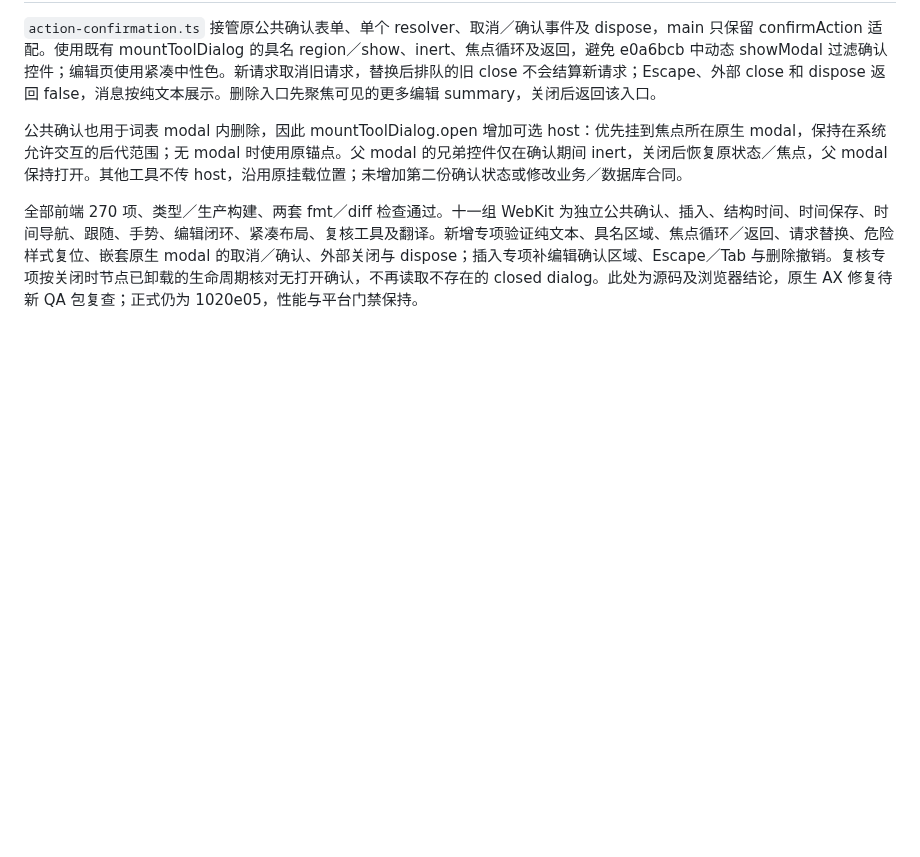
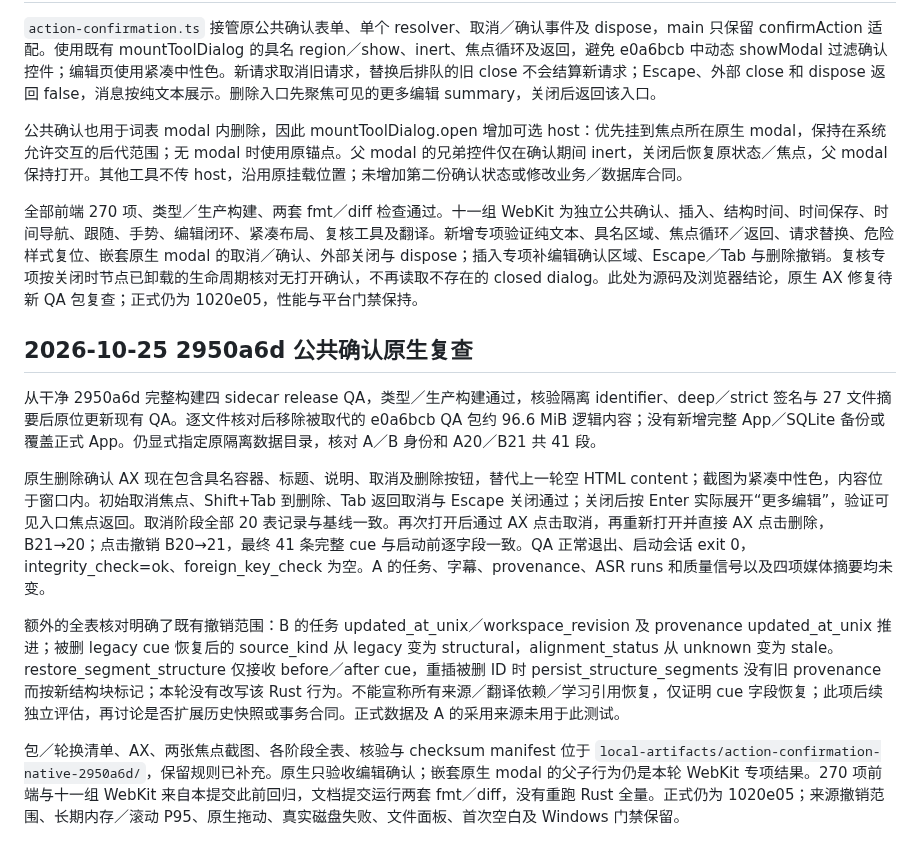
Before and after one commit to chai-yinfeng/Atogaki_Subtitle, a Markdown page: docs/editor-workspace-validation.md, the part around the change. Rendered like a GitHub page; blank space fills up the shorter version.

Commit message:
Verify native confirmation accessibility and document undo scope

```diff
--- a/docs/editor-workspace-validation.md
+++ b/docs/editor-workspace-validation.md
@@ -604,3 +604,13 @@ QA 正常退出，启动会话 exit 0；integrity_check=ok、foreign_key_check
 公共确认也用于词表 modal 内删除，因此 mountToolDialog.open 增加可选 host：优先挂到焦点所在原生 modal，保持在系统允许交互的后代范围；无 modal 时使用原锚点。父 modal 的兄弟控件仅在确认期间 inert，关闭后恢复原状态／焦点，父 modal 保持打开。其他工具不传 host，沿用原挂载位置；未增加第二份确认状态或修改业务／数据库合同。
 
 全部前端 270 项、类型／生产构建、两套 fmt／diff 检查通过。十一组 WebKit 为独立公共确认、插入、结构时间、时间保存、时间导航、跟随、手势、编辑闭环、紧凑布局、复核工具及翻译。新增专项验证纯文本、具名区域、焦点循环／返回、请求替换、危险样式复位、嵌套原生 modal 的取消／确认、外部关闭与 dispose；插入专项补编辑确认区域、Escape／Tab 与删除撤销。复核专项按关闭时节点已卸载的生命周期核对无打开确认，不再读取不存在的 closed dialog。此处为源码及浏览器结论，原生 AX 修复待新 QA 包复查；正式仍为 1020e05，性能与平台门禁保持。
+
+## 2026-10-25 2950a6d 公共确认原生复查
+
+从干净 2950a6d 完整构建四 sidecar release QA，类型／生产构建通过，核验隔离 identifier、deep／strict 签名与 27 文件摘要后原位更新现有 QA。逐文件核对后移除被取代的 e0a6bcb QA 包约 96.6 MiB 逻辑内容；没有新增完整 App／SQLite 备份或覆盖正式 App。仍显式指定原隔离数据目录，核对 A／B 身份和 A20／B21 共 41 段。
+
+原生删除确认 AX 现在包含具名容器、标题、说明、取消及删除按钮，替代上一轮空 HTML content；截图为紧凑中性色，内容位于窗口内。初始取消焦点、Shift+Tab 到删除、Tab 返回取消与 Escape 关闭通过；关闭后按 Enter 实际展开“更多编辑”，验证可见入口焦点返回。取消阶段全部 20 表记录与基线一致。再次打开后通过 AX 点击取消，再重新打开并直接 AX 点击删除，B21→20；点击撤销 B20→21，最终 41 条完整 cue 与启动前逐字段一致。QA 正常退出、启动会话 exit 0，integrity_check=ok、foreign_key_check 为空。A 的任务、字幕、provenance、ASR runs 和质量信号以及四项媒体摘要均未变。
+
+额外的全表核对明确了既有撤销范围：B 的任务 updated_at_unix／workspace_revision 及 provenance updated_at_unix 推进；被删 legacy cue 恢复后的 source_kind 从 legacy 变为 structural，alignment_status 从 unknown 变为 stale。restore_segment_structure 仅接收 before／after cue，重插被删 ID 时 persist_structure_segments 没有旧 provenance 而按新结构块标记；本轮没有改写该 Rust 行为。不能宣称所有来源／翻译依赖／学习引用恢复，仅证明 cue 字段恢复；此项后续独立评估，再讨论是否扩展历史快照或事务合同。正式数据及 A 的采用来源未用于此测试。
+
+包／轮换清单、AX、两张焦点截图、各阶段全表、核验与 checksum manifest 位于 `local-artifacts/action-confirmation-native-2950a6d/`，保留规则已补充。原生只验收编辑确认；嵌套原生 modal 的父子行为仍是本轮 WebKit 专项结果。270 项前端与十一组 WebKit 来自本提交此前回归，文档提交运行两套 fmt／diff，没有重跑 Rust 全量。正式仍为 1020e05；来源撤销范围、长期内存／滚动 P95、原生拖动、真实磁盘失败、文件面板、首次空白及 Windows 门禁保留。
```
Also changed, not shown: docs/local-artifact-retention.md (+1 -1 lines), docs/roadmap.md (+3 -3 lines).
